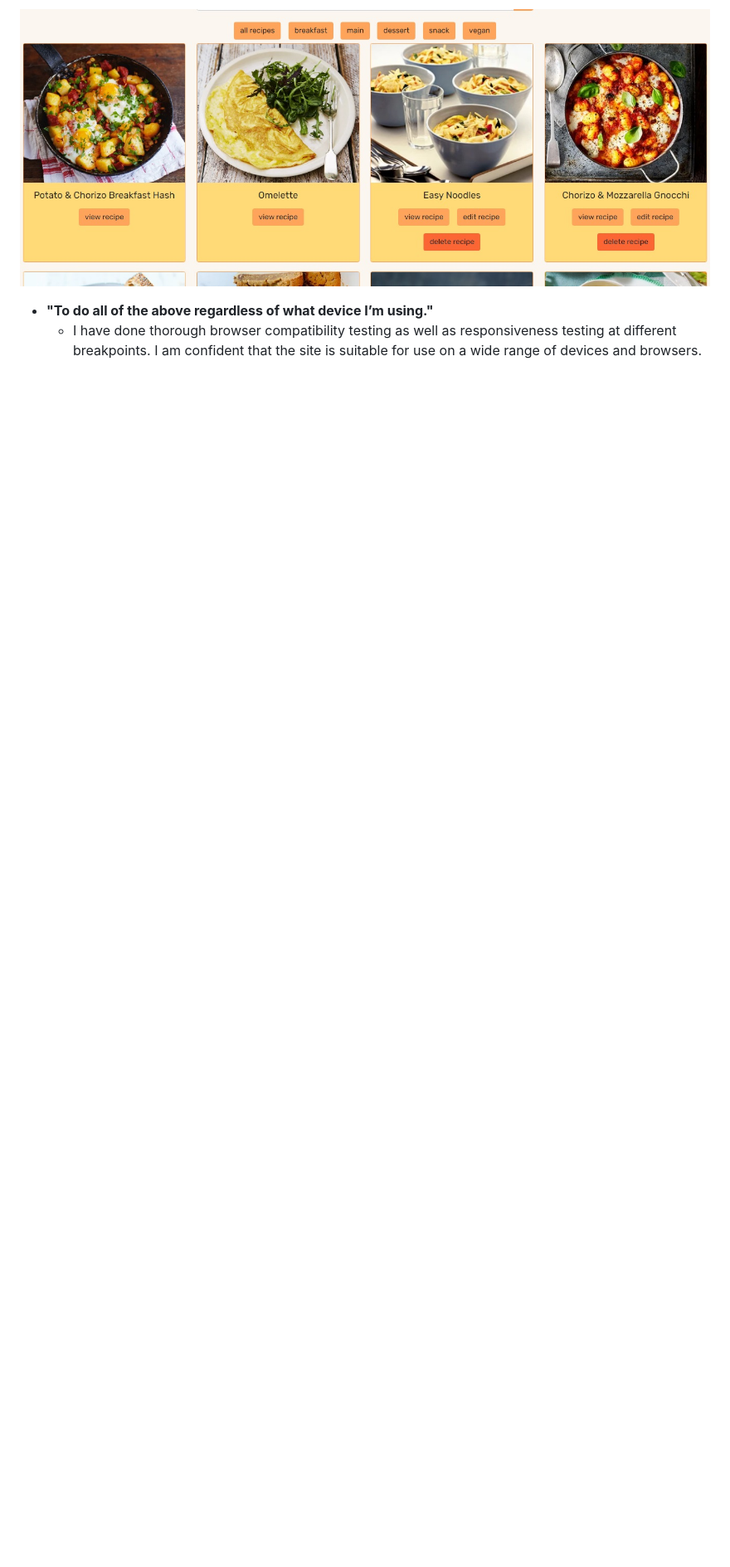
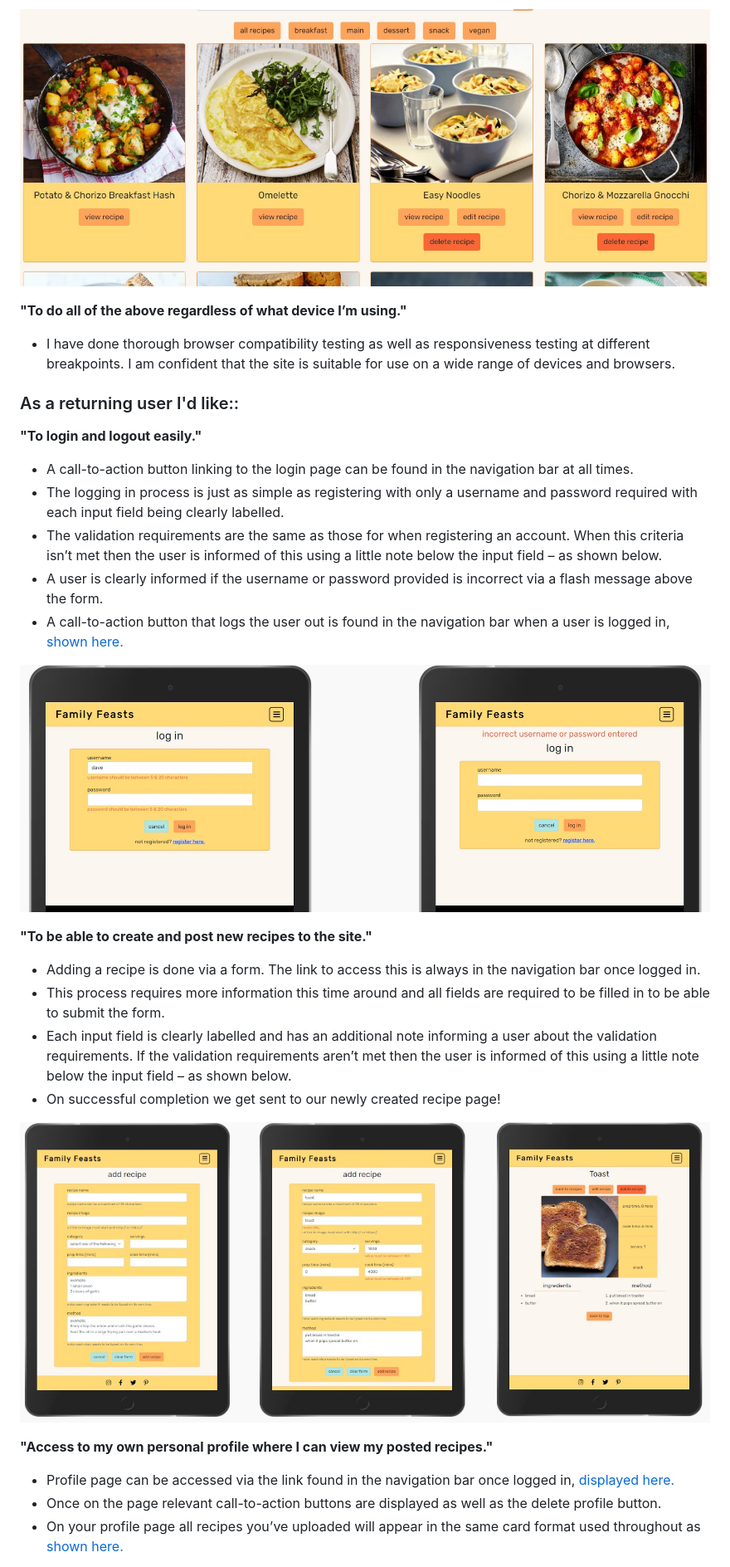
Before and after one commit to mitchdavenport88/family-feasts, a Markdown page: TESTING.md, the part around one of its changes. Shown at 83% size. Drawn GitHub-style; pictures changed too: readme-docs/screenshots/user-stories/user-stories12.jpg (added), readme-docs/screenshots/user-stories/user-stories16.jpg (added); blank space fills up the shorter version.

Commit message:
Complete user stories in TESTING.md

```diff
--- a/TESTING.md
+++ b/TESTING.md
@@ -274,5 +278,32 @@ I also tested compatibility at varying screen sizes to test the responsiveness o
 
 ![Example of call-to-action buttons in use.](readme-docs/screenshots/user-stories/user-stories8.jpg)
 
-* **"To do all of the above regardless of what device I’m using."**
-    * I have done thorough browser compatibility testing as well as responsiveness testing at different breakpoints. I am confident that the site is suitable for use on a wide range of devices and browsers.
+
+**"To do all of the above regardless of what device I’m using."**
+* I have done thorough browser compatibility testing as well as responsiveness testing at different breakpoints. I am confident that the site is suitable for use on a wide range of devices and browsers.
+
+### As a returning user I'd like::
+**"To login and logout easily."**
+* A call-to-action button linking to the login page can be found in the navigation bar at all times.
+* The logging in process is just as simple as registering with only a username and password required with each input field being clearly labelled.
+* The validation requirements are the same as those for when registering an account. When this criteria isn’t met then the user is informed of this using a little note below the input field – as shown below.
+* A user is clearly informed if the username or password provided is incorrect via a flash message above the form.
+* A call-to-action button that logs the user out is found in the navigation bar when a user is logged in, [shown here.](readme-docs/screenshots/user-stories/user-stories13.jpg)
+
+![Login form validation messages.](readme-docs/screenshots/user-stories/user-stories12.jpg)
+
+
+**"To be able to create and post new recipes to the site."**
+* Adding a recipe is done via a form. The link to access this is always in the navigation bar once logged in.
+* This process requires more information this time around and all fields are required to be filled in to be able to submit the form.
+* Each input field is clearly labelled and has an additional note informing a user about the validation requirements. If the validation requirements aren’t met then the user is informed of this using a little note below the input field – as shown below.
+* On successful completion we get sent to our newly created recipe page!
+
+![Adding my toast recipe.](readme-docs/screenshots/user-stories/user-stories16.jpg)
+
+
+**"Access to my own personal profile where I can view my posted recipes."**
+* Profile page can be accessed via the link found in the navigation bar once logged in, [displayed here.](readme-docs/screenshots/user-stories/user-stories13.jpg)
+* Once on the page relevant call-to-action buttons are displayed as well as the delete profile button.
+* On your profile page all recipes you’ve uploaded will appear in the same card format used throughout as [shown here.](readme-docs/screenshots/user-stories/user-stories14.jpg)
+
```
Also changed, not shown: other parts of TESTING.md (+59 -41 lines), readme-docs/screenshots/user-stories/user-stories13.jpg (added), readme-docs/screenshots/user-stories/user-stories14.jpg (added), readme-docs/screenshots/user-stories/user-stories15.jpg (added), 1 other file.
